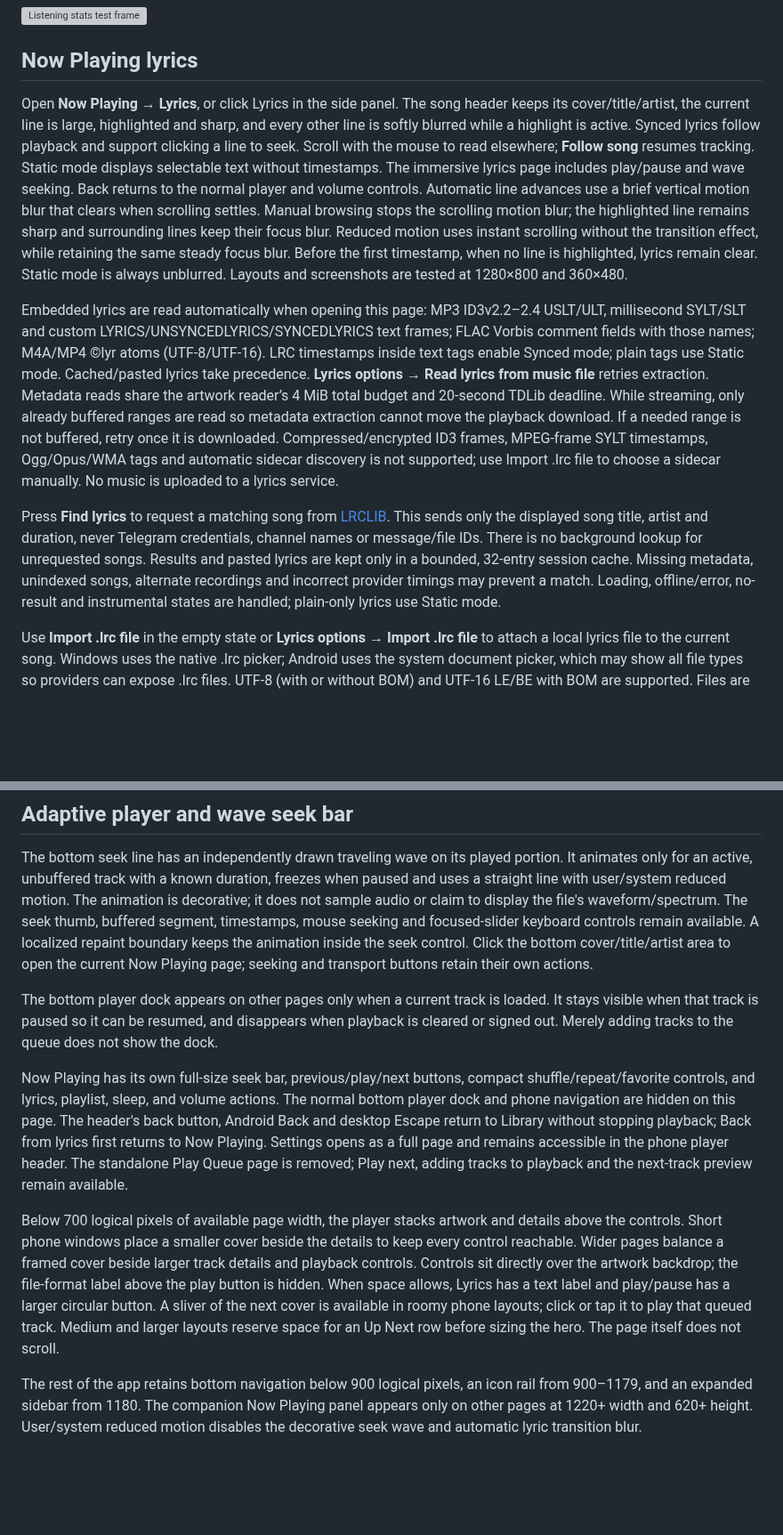
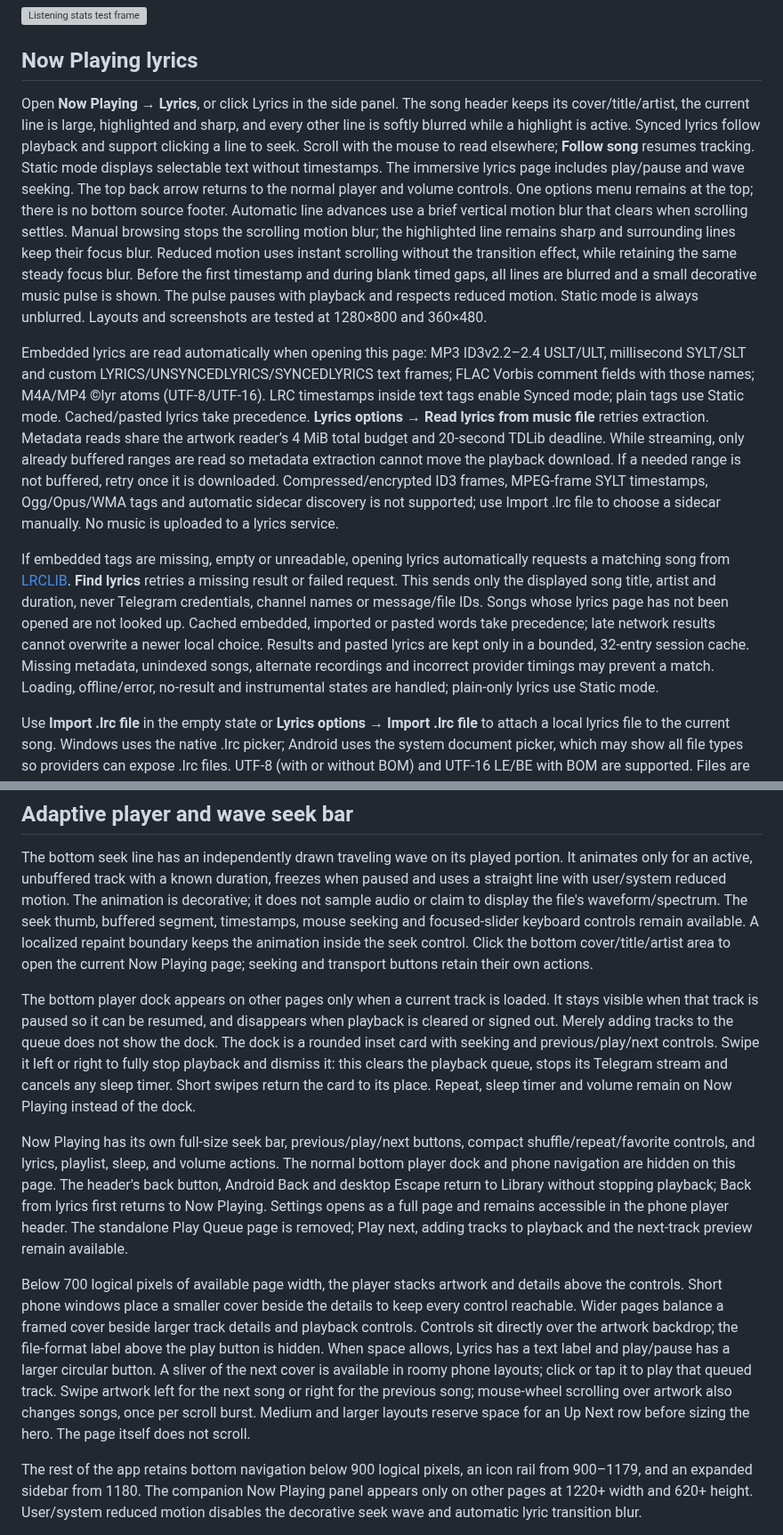
Before and after one commit to Chowdhury-Siam/Auralis, a Markdown page: docs/GUIDE.md, 2 parts joined by grey strips. Shown at 89% size. Rendered like a GitHub page; blank space fills up the shorter version; grey boxes are pictures that could not be loaded.

Commit message:
Small bug fixes: docs/GUIDE.md

```diff
--- a/docs/GUIDE.md
+++ b/docs/GUIDE.md
@@ -42,11 +42,11 @@ Restore stops playback and clears the queue. The previous settings are saved fir
 
 ## Now Playing lyrics
 
-Open **Now Playing → Lyrics**, or click Lyrics in the side panel. The song header keeps its cover/title/artist, the current line is large, highlighted and sharp, and every other line is softly blurred while a highlight is active. Synced lyrics follow playback and support clicking a line to seek. Scroll with the mouse to read elsewhere; **Follow song** resumes tracking. Static mode displays selectable text without timestamps. The immersive lyrics page includes play/pause and wave seeking. Back returns to the normal player and volume controls. Automatic line advances use a brief vertical motion blur that clears when scrolling settles. Manual browsing stops the scrolling motion blur; the highlighted line remains sharp and surrounding lines keep their focus blur. Reduced motion uses instant scrolling without the transition effect, while retaining the same steady focus blur. Before the first timestamp, when no line is highlighted, lyrics remain clear. Static mode is always unblurred. Layouts and screenshots are tested at 1280×800 and 360×480.
+Open **Now Playing → Lyrics**, or click Lyrics in the side panel. The song header keeps its cover/title/artist, the current line is large, highlighted and sharp, and every other line is softly blurred while a highlight is active. Synced lyrics follow playback and support clicking a line to seek. Scroll with the mouse to read elsewhere; **Follow song** resumes tracking. Static mode displays selectable text without timestamps. The immersive lyrics page includes play/pause and wave seeking. The top back arrow returns to the normal player and volume controls. One options menu remains at the top; there is no bottom source footer. Automatic line advances use a brief vertical motion blur that clears when scrolling settles. Manual browsing stops the scrolling motion blur; the highlighted line remains sharp and surrounding lines keep their focus blur. Reduced motion uses instant scrolling without the transition effect, while retaining the same steady focus blur. Before the first timestamp and during blank timed gaps, all lines are blurred and a small decorative music pulse is shown. The pulse pauses with playback and respects reduced motion. Static mode is always unblurred. Layouts and screenshots are tested at 1280×800 and 360×480.
 
 Embedded lyrics are read automatically when opening this page: MP3 ID3v2.2–2.4 USLT/ULT, millisecond SYLT/SLT and custom LYRICS/UNSYNCEDLYRICS/SYNCEDLYRICS text frames; FLAC Vorbis comment fields with those names; M4A/MP4 ©lyr atoms (UTF-8/UTF-16). LRC timestamps inside text tags enable Synced mode; plain tags use Static mode. Cached/pasted lyrics take precedence. **Lyrics options → Read lyrics from music file** retries extraction. Metadata reads share the artwork reader’s 4 MiB total budget and 20-second TDLib deadline. While streaming, only already buffered ranges are read so metadata extraction cannot move the playback download. If a needed range is not buffered, retry once it is downloaded. Compressed/encrypted ID3 frames, MPEG-frame SYLT timestamps, Ogg/Opus/WMA tags and automatic sidecar discovery is not supported; use Import .lrc file to choose a sidecar manually. No music is uploaded to a lyrics service.
 
-Press **Find lyrics** to request a matching song from [LRCLIB](https://lrclib.net/docs). This sends only the displayed song title, artist and duration, never Telegram credentials, channel names or message/file IDs. There is no background lookup for unrequested songs. Results and pasted lyrics are kept only in a bounded, 32-entry session cache. Missing metadata, unindexed songs, alternate recordings and incorrect provider timings may prevent a match. Loading, offline/error, no-result and instrumental states are handled; plain-only lyrics use Static mode.
+If embedded tags are missing, empty or unreadable, opening lyrics automatically requests a matching song from [LRCLIB](https://lrclib.net/docs). **Find lyrics** retries a missing result or failed request. This sends only the displayed song title, artist and duration, never Telegram credentials, channel names or message/file IDs. Songs whose lyrics page has not been opened are not looked up. Cached embedded, imported or pasted words take precedence; late network results cannot overwrite a newer local choice. Results and pasted lyrics are kept only in a bounded, 32-entry session cache. Missing metadata, unindexed songs, alternate recordings and incorrect provider timings may prevent a match. Loading, offline/error, no-result and instrumental states are handled; plain-only lyrics use Static mode.
 
 Use **Import .lrc file** in the empty state or **Lyrics options → Import .lrc file** to attach a local lyrics file to the current song. Windows uses the native .lrc picker; Android uses the system document picker, which may show all file types so providers can expose .lrc files. UTF-8 (with or without BOM) and UTF-16 LE/BE with BOM are supported. Files are limited to 256 KiB and 2000 lyric entries. Existing LRC offsets, repeated timestamps and translations work as usual; plain text uses Static mode. Import overrides the current session’s lyrics, with no audio/tag modification or upload. Cancelled/invalid imports preserve the previous lyrics, and a selection made for a song that has changed is discarded. Imported lyrics are kept in the same bounded session cache, not in backups.
 
@@ -58,11 +58,11 @@ Use **Paste lyrics** for plain text or line-timed LRC. It supports fractional se
 
 The bottom seek line has an independently drawn traveling wave on its played portion. It animates only for an active, unbuffered track with a known duration, freezes when paused and uses a straight line with user/system reduced motion. The animation is decorative; it does not sample audio or claim to display the file's waveform/spectrum. The seek thumb, buffered segment, timestamps, mouse seeking and focused-slider keyboard controls remain available. A localized repaint boundary keeps the animation inside the seek control. Click the bottom cover/title/artist area to open the current Now Playing page; seeking and transport buttons retain their own actions.
 
-The bottom player dock appears on other pages only when a current track is loaded. It stays visible when that track is paused so it can be resumed, and disappears when playback is cleared or signed out. Merely adding tracks to the queue does not show the dock.
+The bottom player dock appears on other pages only when a current track is loaded. It stays visible when that track is paused so it can be resumed, and disappears when playback is cleared or signed out. Merely adding tracks to the queue does not show the dock. The dock is a rounded inset card with seeking and previous/play/next controls. Swipe it left or right to fully stop playback and dismiss it: this clears the playback queue, stops its Telegram stream and cancels any sleep timer. Short swipes return the card to its place. Repeat, sleep timer and volume remain on Now Playing instead of the dock.
 
 Now Playing has its own full-size seek bar, previous/play/next buttons, compact shuffle/repeat/favorite controls, and lyrics, playlist, sleep, and volume actions. The normal bottom player dock and phone navigation are hidden on this page. The header's back button, Android Back and desktop Escape return to Library without stopping playback; Back from lyrics first returns to Now Playing. Settings opens as a full page and remains accessible in the phone player header. The standalone Play Queue page is removed; Play next, adding tracks to playback and the next-track preview remain available.
 
-Below 700 logical pixels of available page width, the player stacks artwork and details above the controls. Short phone windows place a smaller cover beside the details to keep every control reachable. Wider pages balance a framed cover beside larger track details and playback controls. Controls sit directly over the artwork backdrop; the file-format label above the play button is hidden. When space allows, Lyrics has a text label and play/pause has a larger circular button. A sliver of the next cover is available in roomy phone layouts; click or tap it to play that queued track. Medium and larger layouts reserve space for an Up Next row before sizing the hero. The page itself does not scroll.
+Below 700 logical pixels of available page width, the player stacks artwork and details above the controls. Short phone windows place a smaller cover beside the details to keep every control reachable. Wider pages balance a framed cover beside larger track details and playback controls. Controls sit directly over the artwork backdrop; the file-format label above the play button is hidden. When space allows, Lyrics has a text label and play/pause has a larger circular button. A sliver of the next cover is available in roomy phone layouts; click or tap it to play that queued track. Swipe artwork left for the next song or right for the previous song; mouse-wheel scrolling over artwork also changes songs, once per scroll burst. Medium and larger layouts reserve space for an Up Next row before sizing the hero. The page itself does not scroll.
 
 The rest of the app retains bottom navigation below 900 logical pixels, an icon rail from 900–1179, and an expanded sidebar from 1180. The companion Now Playing panel appears only on other pages at 1220+ width and 620+ height. User/system reduced motion disables the decorative seek wave and automatic lyric transition blur.
 
```
Also changed, not shown: other parts of docs/GUIDE.md (+7 -0 lines).
